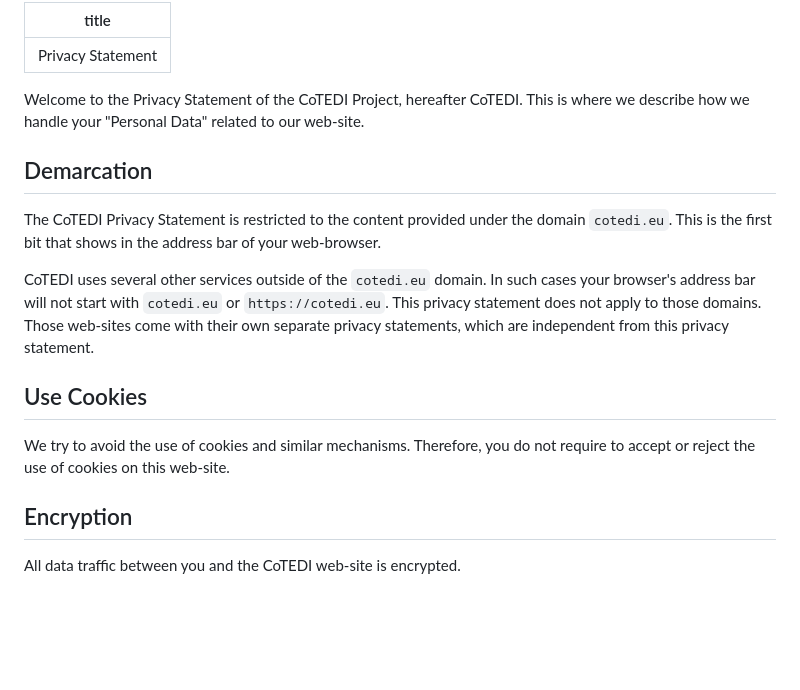
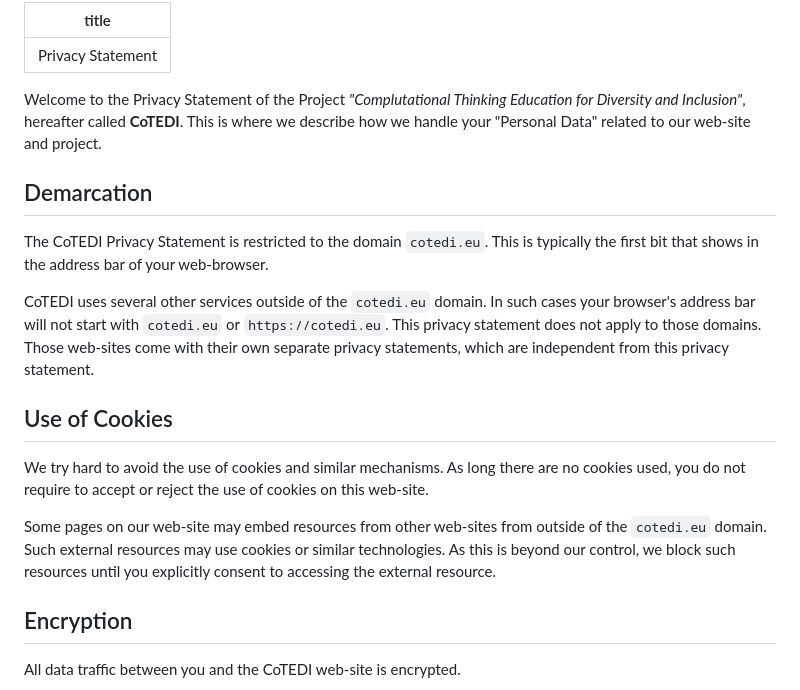
Before and after one commit to cotedi-project/cotedi-project.github.io, a Markdown page: docs/pages/privacy.md, the part around the change printed below. Rendered like a GitHub page; blank space fills up the shorter version.

```diff
--- a/docs/pages/privacy.md
+++ b/docs/pages/privacy.md
@@ -2,12 +2,12 @@
 title: Privacy Statement
 ---
 
-Welcome to the Privacy Statement of the CoTEDI Project, hereafter CoTEDI. This is where we describe how we handle your "Personal Data" related to our web-site.
+Welcome to the Privacy Statement of the Project *"Complutational Thinking Education for Diversity and Inclusion"*, hereafter called **CoTEDI**. This is where we describe how we handle your "Personal Data" related to our web-site and project.
 
 ## Demarcation
 
-The CoTEDI Privacy Statement is restricted to the content provided under the domain `cotedi.eu`. This is the first bit that shows in the address bar of
-your web-browser.
+The CoTEDI Privacy Statement is restricted to the domain `cotedi.eu`. This
+is typically the first bit that shows in the address bar of your web-browser.
 
 CoTEDI uses several other services outside of the `cotedi.eu` domain. In such
 cases your browser's address bar will not start with `cotedi.eu` or
@@ -15,9 +15,14 @@ cases your browser's address bar will not start with `cotedi.eu` or
 Those web-sites come with their own separate privacy statements, which are
 independent from this privacy statement.
 
-## Use Cookies
+## Use of Cookies
 
-We try to avoid the use of cookies and similar mechanisms. Therefore, you do not require to accept or reject the use of cookies on this web-site.
+We try hard to avoid the use of cookies and similar mechanisms. As long there are no cookies used, you do not require to accept or reject the use of cookies on this web-site.
+
+Some pages on our web-site may embed resources from other web-sites from
+outside of the `cotedi.eu` domain. Such external resources may use cookies or
+similar technologies. As this is beyond our control, we block such resources
+until you explicitly consent to accessing the external resource.
 
 ## Encryption
 
```
Also changed, not shown: other parts of docs/pages/privacy.md (+36 -2 lines).
